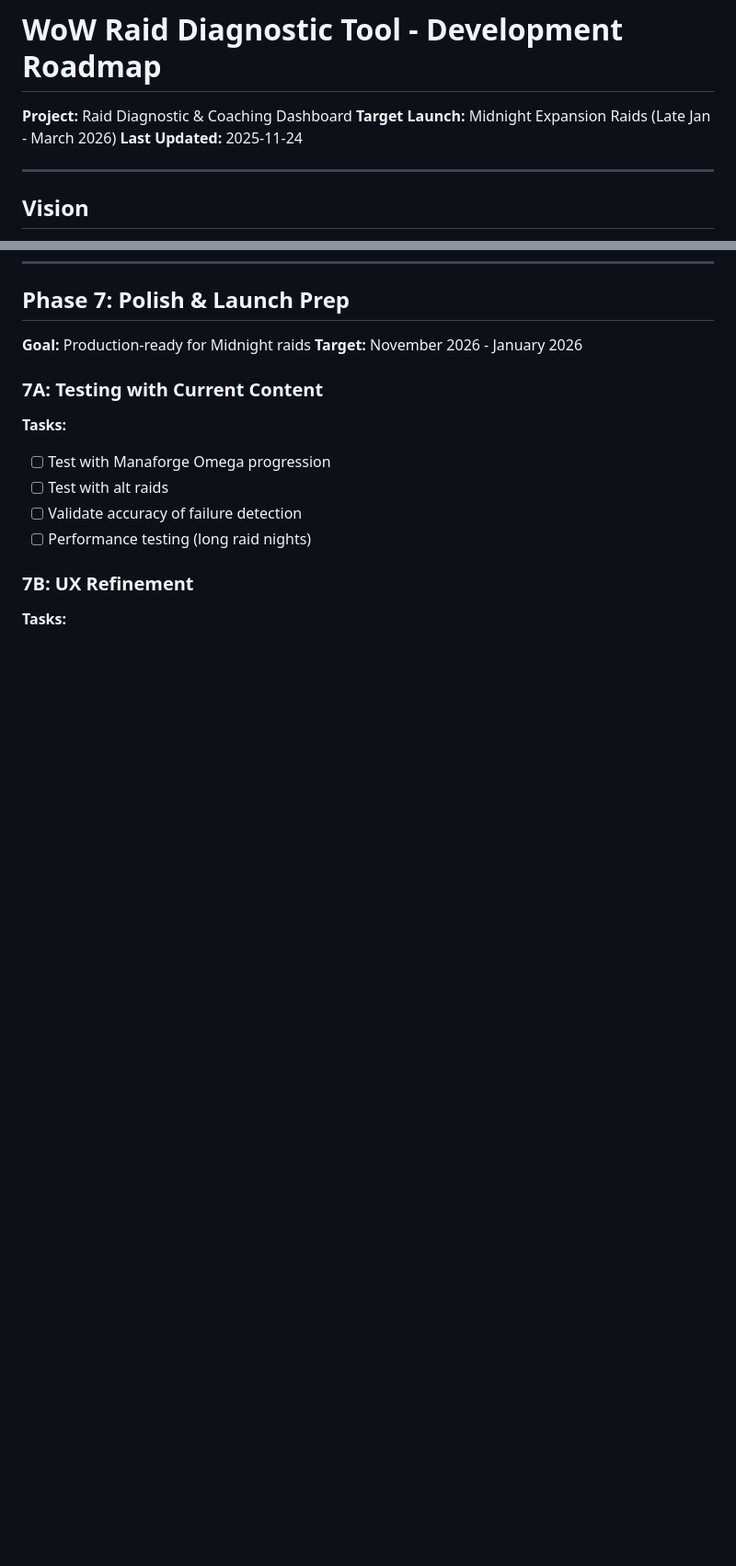
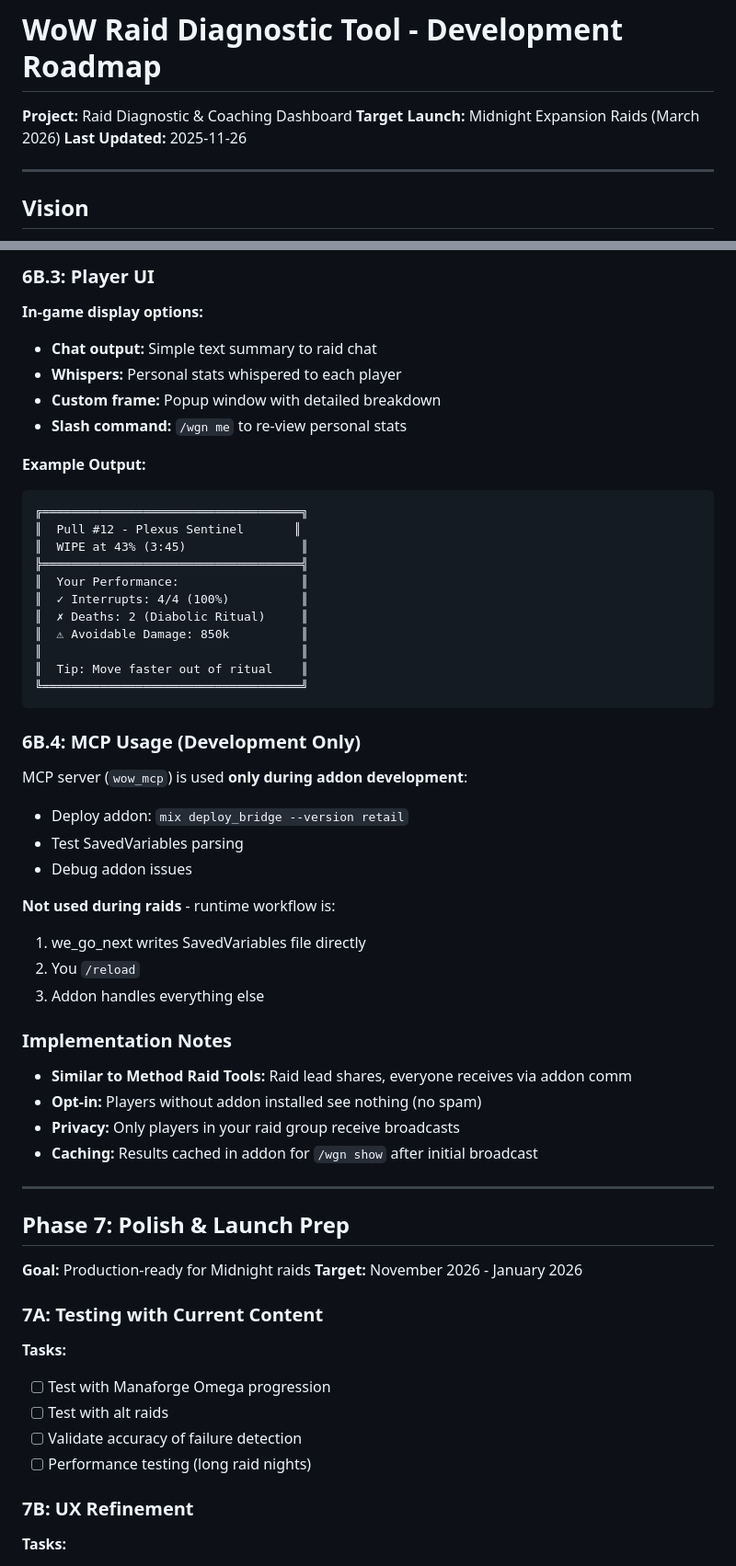
Before and after one commit to rpmessner/we_go_next_dev, a Markdown page: docs/ROADMAP.md, 2 parts joined by grey strips. Shown at 92% size. Rendered like a GitHub page; blank space fills up the shorter version.

````diff
--- a/docs/ROADMAP.md
+++ b/docs/ROADMAP.md
@@ -1,8 +1,8 @@
 # WoW Raid Diagnostic Tool - Development Roadmap
 
 **Project:** Raid Diagnostic & Coaching Dashboard
-**Target Launch:** Midnight Expansion Raids (Late Jan - March 2026)
-**Last Updated:** 2025-11-24
+**Target Launch:** Midnight Expansion Raids (March 2026)
+**Last Updated:** 2025-11-26
 
 ---
 
@@ -294,3 +369,47 @@ Define categories for tracked abilities:
+### 6B.3: Player UI
+
+**In-game display options:**
+- **Chat output:** Simple text summary to raid chat
+- **Whispers:** Personal stats whispered to each player
+- **Custom frame:** Popup window with detailed breakdown
+- **Slash command:** `/wgn me` to re-view personal stats
+
+**Example Output:**
+```
+╔════════════════════════════════════╗
+║  Pull #12 - Plexus Sentinel       ║
+║  WIPE at 43% (3:45)                ║
+╠════════════════════════════════════╣
+║  Your Performance:                 ║
+║  ✓ Interrupts: 4/4 (100%)          ║
+║  ✗ Deaths: 2 (Diabolic Ritual)     ║
+║  ⚠ Avoidable Damage: 850k          ║
+║                                    ║
+║  Tip: Move faster out of ritual    ║
+╚════════════════════════════════════╝
+```
+
+### 6B.4: MCP Usage (Development Only)
+
+MCP server (`wow_mcp`) is used **only during addon development**:
+- Deploy addon: `mix deploy_bridge --version retail`
+- Test SavedVariables parsing
+- Debug addon issues
+
+**Not used during raids** - runtime workflow is:
+1. we_go_next writes SavedVariables file directly
+2. You `/reload`
+3. Addon handles everything else
+
+### Implementation Notes
+
+- **Similar to Method Raid Tools:** Raid lead shares, everyone receives via addon comm
+- **Opt-in:** Players without addon installed see nothing (no spam)
+- **Privacy:** Only players in your raid group receive broadcasts
+- **Caching:** Results cached in addon for `/wgn show` after initial broadcast
+
+---
+
 ## Phase 7: Polish & Launch Prep
 
 **Goal:** Production-ready for Midnight raids
````
Also changed, not shown: other parts of docs/ROADMAP.md (+85 -10 lines).
